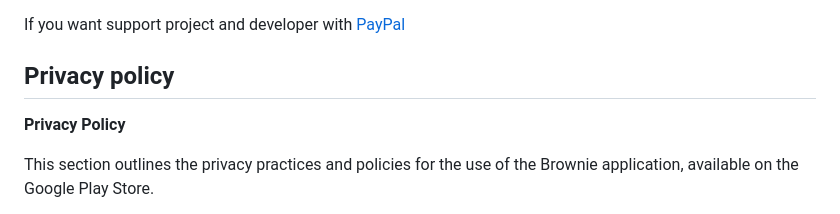
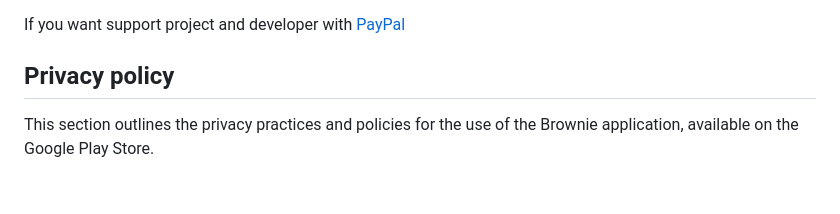
Before and after one commit to N7ghtm4r3/Brownie-WebApp, a Markdown page: README.md, the part around the change. GitHub-like rendering; blank space fills up the shorter version.

```diff
--- a/README.md
+++ b/README.md
@@ -125,8 +125,6 @@ with [PayPal](https://www.paypal.com/donate/?hosted_button_id=5QMN5UQH7LDT4)
 
 ## Privacy policy
 
-**Privacy Policy**
-
 This section outlines the privacy practices and policies for the use of the Brownie application,
 available on
 the Google Play Store.
```
